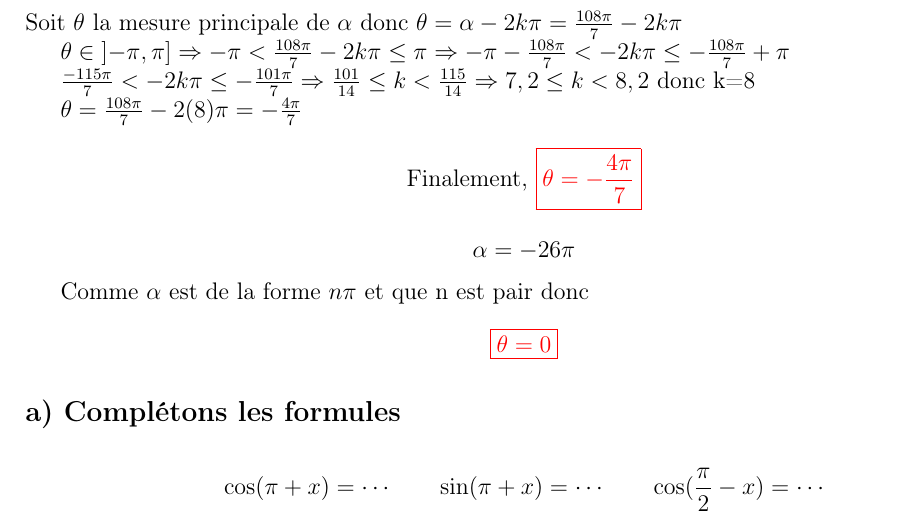
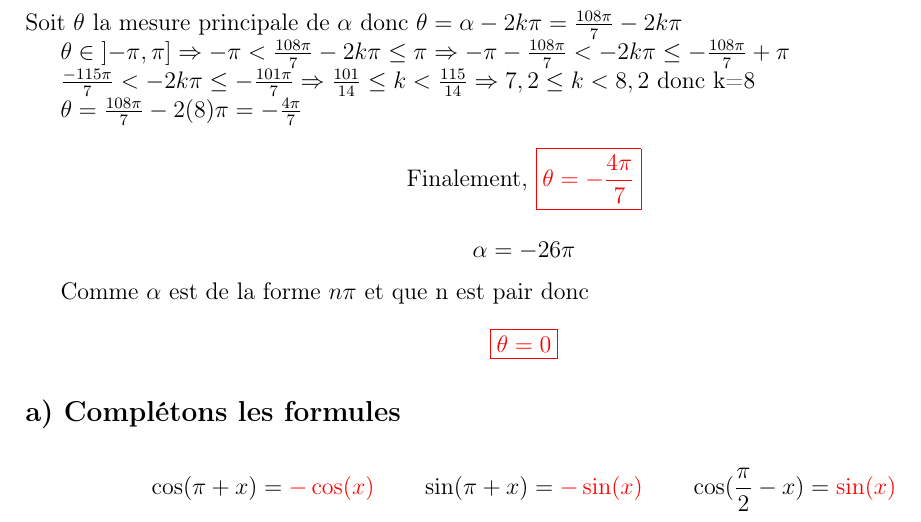
Before and after one commit to patheGobel/mesEvaluations, a LaTeX document (CorrectionDevoirN11erS.tex): part of page 6 of 6, cut so that both start at the same text. Compiled offline with pdfLaTeX.

```diff
--- a/CorrectionDevoirN11erS.tex
+++ b/CorrectionDevoirN11erS.tex
@@ -237,5 +237,5 @@
 
 Comme $\alpha$ est de la forme $n\pi$ et que n est pair donc  \[\textcolor{red}{\boxed{\theta=0}}\]
 \subsection*{a) Complétons les formules}
-\[\cos(\pi+x)=\cdots\quad\quad \sin(\pi+x)=\cdots\quad\quad \cos(\frac{\pi}{2}-x)=\cdots\]
+\[\cos(\pi+x)=\textcolor{red}{-\cos(x)}\quad\quad \sin(\pi+x)=\textcolor{red}{-\sin(x)}\quad\quad \cos(\frac{\pi}{2}-x)=\textcolor{red}{\sin(x)}\]
 \end{document}
```
